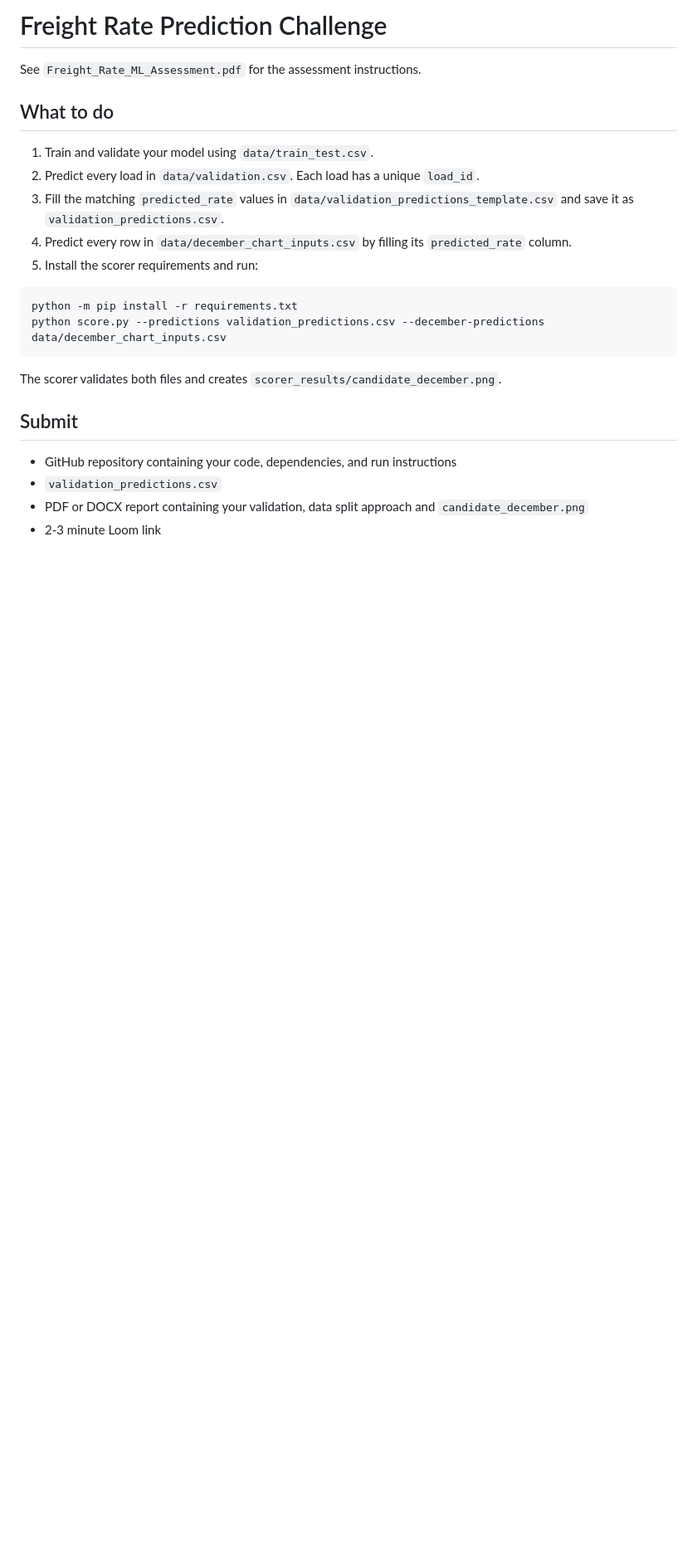
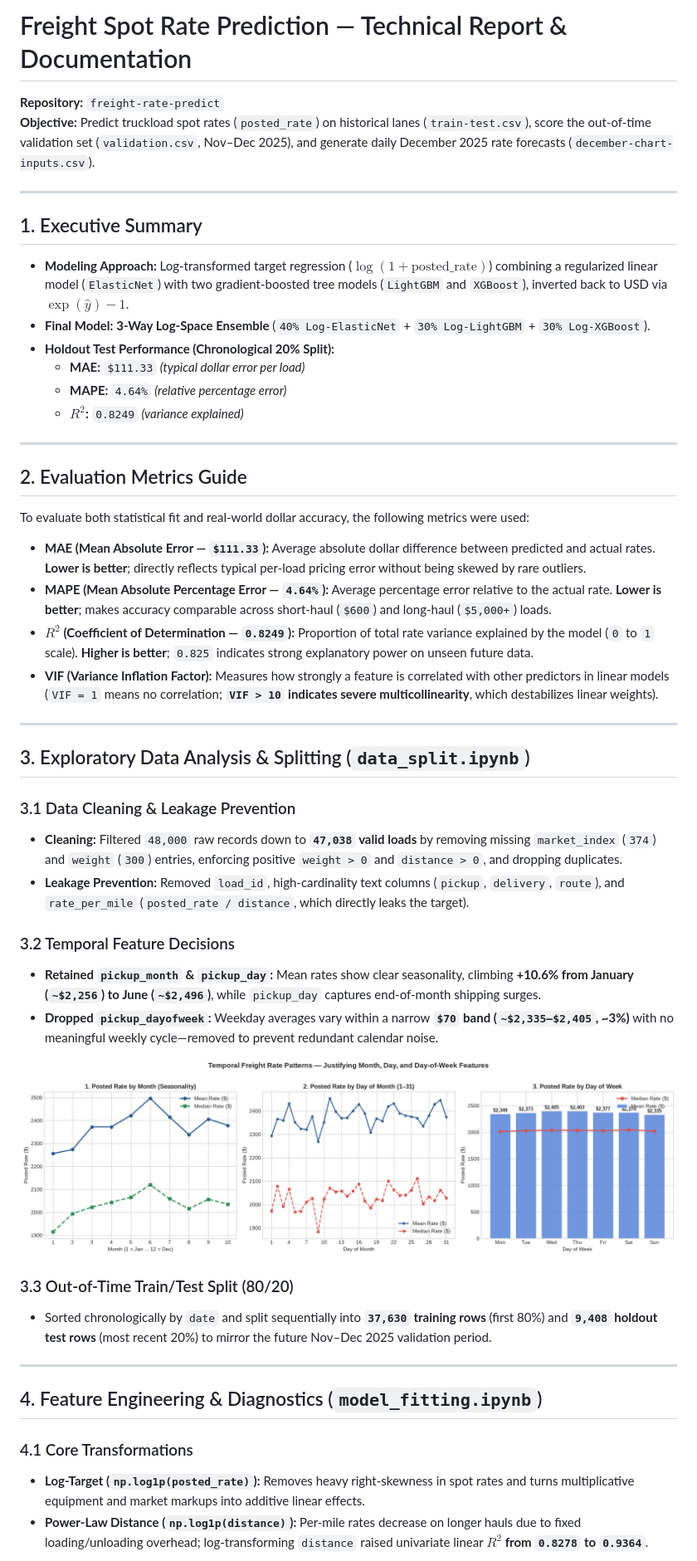
Before and after one commit to chiragg21/freight-rate-predict, a Markdown page: README.md, the part around one of its changes. Shown at 83% size. Drawn GitHub-style; pictures changed too: images/01_temporal_patterns.png (added); blank space fills up the shorter version.

Commit message:
update readme, add markdown cells in notebooks for explaination and same  images for readme

````diff
--- a/README.md
+++ b/README.md
@@ -1,25 +1,52 @@
-# Freight Rate Prediction Challenge
+# Freight Spot Rate Prediction — Technical Report & Documentation
 
-See `Freight_Rate_ML_Assessment.pdf` for the assessment instructions.
+**Repository:** `freight-rate-predict`
+**Objective:** Predict truckload spot rates (`posted_rate`) on historical lanes (`train-test.csv`), score the out-of-time validation set (`validation.csv`, Nov–Dec 2025), and generate daily December 2025 rate forecasts (`december-chart-inputs.csv`).
 
-## What to do
+---
 
-1. Train and validate your model using `data/train_test.csv`.
-2. Predict every load in `data/validation.csv`. Each load has a unique `load_id`.
-3. Fill the matching `predicted_rate` values in `data/validation_predictions_template.csv` and save it as `validation_predictions.csv`.
-4. Predict every row in `data/december_chart_inputs.csv` by filling its `predicted_rate` column.
-5. Install the scorer requirements and run:
+## 1. Executive Summary
 
-```bash
-python -m pip install -r requirements.txt
-python score.py --predictions validation_predictions.csv --december-predictions data/december_chart_inputs.csv
-```
+* **Modeling Approach:** Log-transformed target regression ($\log(1 + \text{posted\_rate})$) combining a regularized linear model (`ElasticNet`) with two gradient-boosted tree models (`LightGBM` and `XGBoost`), inverted back to USD via $\exp(\hat{y}) - 1$.
+* **Final Model:** **3-Way Log-Space Ensemble** (`40% Log-ElasticNet` + `30% Log-LightGBM` + `30% Log-XGBoost`).
+* **Holdout Test Performance (Chronological 20% Split):**
+  * **MAE:** `$111.33` *(typical dollar error per load)*
+  * **MAPE:** `4.64%` *(relative percentage error)*
+  * **$R^2$:** `0.8249` *(variance explained)*
 
-The scorer validates both files and creates `scorer_results/candidate_december.png`.
+---
 
-## Submit
+## 2. Evaluation Metrics Guide
 
-- GitHub repository containing your code, dependencies, and run instructions
-- `validation_predictions.csv`
-- PDF or DOCX report containing your validation, data split approach and `candidate_december.png`
-- 2-3 minute Loom link
+To evaluate both statistical fit and real-world dollar accuracy, the following metrics were used:
+
+* **MAE (Mean Absolute Error — `$111.33`):** Average absolute dollar difference between predicted and actual rates. **Lower is better**; directly reflects typical per-load pricing error without being skewed by rare outliers.
+* **MAPE (Mean Absolute Percentage Error — `4.64%`):** Average percentage error relative to the actual rate. **Lower is better**; makes accuracy comparable across short-haul (`$600`) and long-haul (`$5,000+`) loads.
+* **$R^2$ (Coefficient of Determination — `0.8249`):** Proportion of total rate variance explained by the model (`0` to `1` scale). **Higher is better**; `0.825` indicates strong explanatory power on unseen future data.
+* **VIF (Variance Inflation Factor):** Measures how strongly a feature is correlated with other predictors in linear models (`VIF = 1` means no correlation; **`VIF > 10` indicates severe multicollinearity**, which destabilizes linear weights).
+
+---
+
+## 3. Exploratory Data Analysis & Splitting (`data_split.ipynb`)
+
+### 3.1 Data Cleaning & Leakage Prevention
+* **Cleaning:** Filtered `48,000` raw records down to **`47,038` valid loads** by removing missing `market_index` (`374`) and `weight` (`300`) entries, enforcing positive `weight > 0` and `distance > 0`, and dropping duplicates.
+* **Leakage Prevention:** Removed `load_id`, high-cardinality text columns (`pickup`, `delivery`, `route`), and `rate_per_mile` (`posted_rate / distance`, which directly leaks the target).
+
+### 3.2 Temporal Feature Decisions
+* **Retained `pickup_month` & `pickup_day`:** Mean rates show clear seasonality, climbing **+10.6% from January (`~$2,256`) to June (`~$2,496`)**, while `pickup_day` captures end-of-month shipping surges.
+* **Dropped `pickup_dayofweek`:** Weekday averages vary within a narrow **`$70` band (`~$2,335–$2,405`, ~3%)** with no meaningful weekly cycle—removed to prevent redundant calendar noise.
+
+![Temporal Freight Rate Patterns](images/01_temporal_patterns.png)
+
+### 3.3 Out-of-Time Train/Test Split (80/20)
+* Sorted chronologically by `date` and split sequentially into **`37,630` training rows** (first 80%) and **`9,408` holdout test rows** (most recent 20%) to mirror the future Nov–Dec 2025 validation period.
+
+---
+
+## 4. Feature Engineering & Diagnostics (`model_fitting.ipynb`)
+
+### 4.1 Core Transformations
+* **Log-Target (`np.log1p(posted_rate)`):** Removes heavy right-skewness in spot rates and turns multiplicative equipment and market markups into additive linear effects.
+* **Power-Law Distance (`np.log1p(distance)`):** Per-mile rates decrease on longer hauls due to fixed loading/unloading overhead; log-transforming `distance` raised univariate linear **$R^2$ from `0.8278` to `0.9364`**.
+
````
Also changed, not shown: other parts of README.md (+41 -0 lines), images/02_log_distance_elasticity.png (added), images/03_actual_vs_predicted.png (added), 3 other files.
